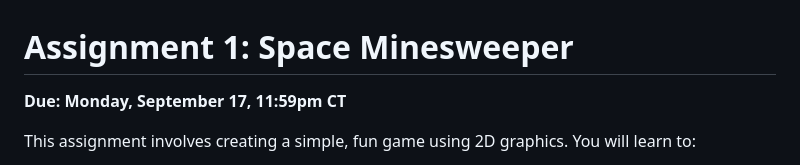
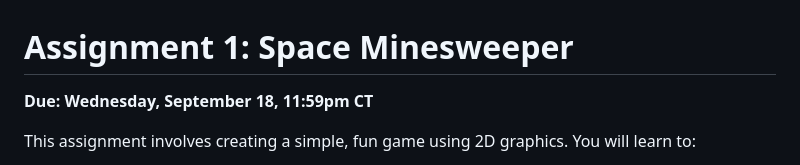
Before and after one commit to CS-4388-Fall-2024/Assignments, a Markdown page: Assignment-1/README.md, the part around the change. Rendered like a GitHub page.

Commit message:
Updated assignment deadline.

```diff
--- a/Assignment-1/README.md
+++ b/Assignment-1/README.md
@@ -1,6 +1,6 @@
 # Assignment 1: Space Minesweeper
 
-**Due: Monday, September 17, 11:59pm CT**
+**Due: Wednesday, September 18, 11:59pm CT**
 
 This assignment involves creating a simple, fun game using 2D graphics. You will learn to:
 
```
